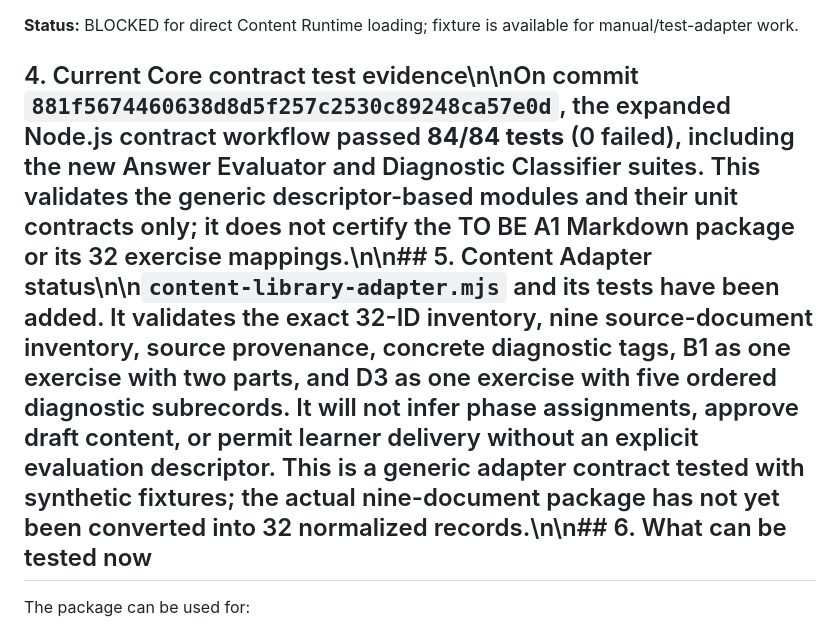
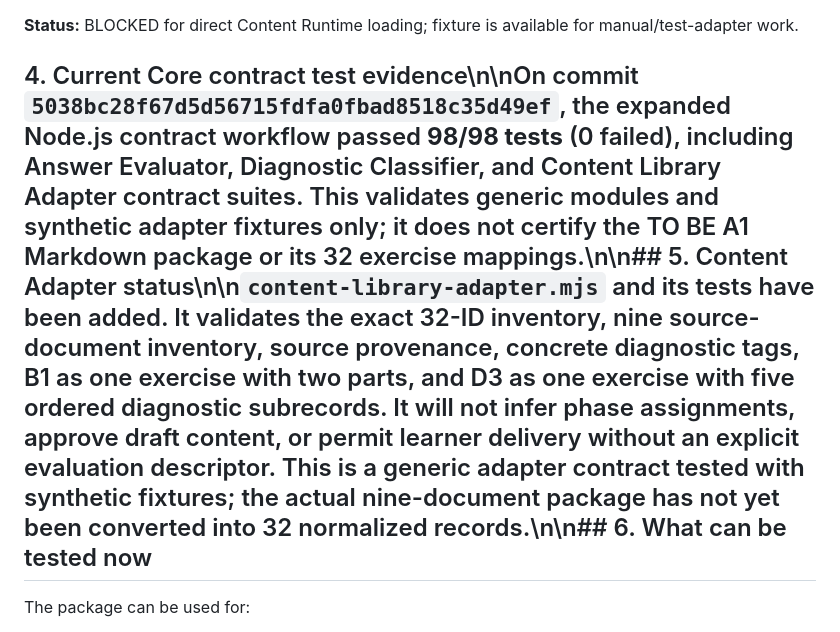
Before and after one commit to massimowhite58-source/grammar-trail-v14-sw-test, a Markdown page: core/reports/TO_BE_A1_CORE_LAB_INTAKE_REPORT_v1.0.2-draft.md, the part around the change. Drawn GitHub-style.

Commit message:
docs(core-lab): record 98 passing tests and adapter validation boundaries

```diff
--- a/core/reports/TO_BE_A1_CORE_LAB_INTAKE_REPORT_v1.0.2-draft.md
+++ b/core/reports/TO_BE_A1_CORE_LAB_INTAKE_REPORT_v1.0.2-draft.md
@@ -78,7 +78,7 @@ The delivered archive is human-readable Markdown. It does not include a normaliz
 
 **Status:** BLOCKED for direct Content Runtime loading; fixture is available for manual/test-adapter work.
 
-## 4. Current Core contract test evidence\n\nOn commit `881f5674460638d8d5f257c2530c89248ca57e0d`, the expanded Node.js contract workflow passed **84/84 tests** (0 failed), including the new Answer Evaluator and Diagnostic Classifier suites. This validates the generic descriptor-based modules and their unit contracts only; it does not certify the TO BE A1 Markdown package or its 32 exercise mappings.\n\n## 5. Content Adapter status\n\n`content-library-adapter.mjs` and its tests have been added. It validates the exact 32-ID inventory, nine source-document inventory, source provenance, concrete diagnostic tags, B1 as one exercise with two parts, and D3 as one exercise with five ordered diagnostic subrecords. It will not infer phase assignments, approve draft content, or permit learner delivery without an explicit evaluation descriptor. This is a generic adapter contract tested with synthetic fixtures; the actual nine-document package has not yet been converted into 32 normalized records.\n\n## 6. What can be tested now
+## 4. Current Core contract test evidence\n\nOn commit `5038bc28f67d5d56715fdfa0fbad8518c35d49ef`, the expanded Node.js contract workflow passed **98/98 tests** (0 failed), including Answer Evaluator, Diagnostic Classifier, and Content Library Adapter contract suites. This validates generic modules and synthetic adapter fixtures only; it does not certify the TO BE A1 Markdown package or its 32 exercise mappings.\n\n## 5. Content Adapter status\n\n`content-library-adapter.mjs` and its tests have been added. It validates the exact 32-ID inventory, nine source-document inventory, source provenance, concrete diagnostic tags, B1 as one exercise with two parts, and D3 as one exercise with five ordered diagnostic subrecords. It will not infer phase assignments, approve draft content, or permit learner delivery without an explicit evaluation descriptor. This is a generic adapter contract tested with synthetic fixtures; the actual nine-document package has not yet been converted into 32 normalized records.\n\n## 6. What can be tested now
 
 The package can be used for:
 - manual review of all 32 prompts, keys, accepted alternatives, Error Patterns, feedback and recovery rules;
```
